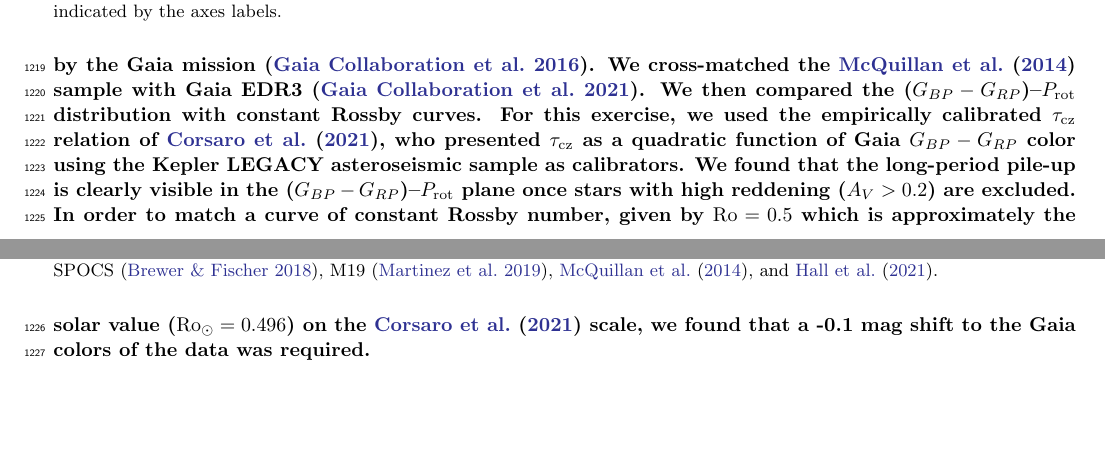
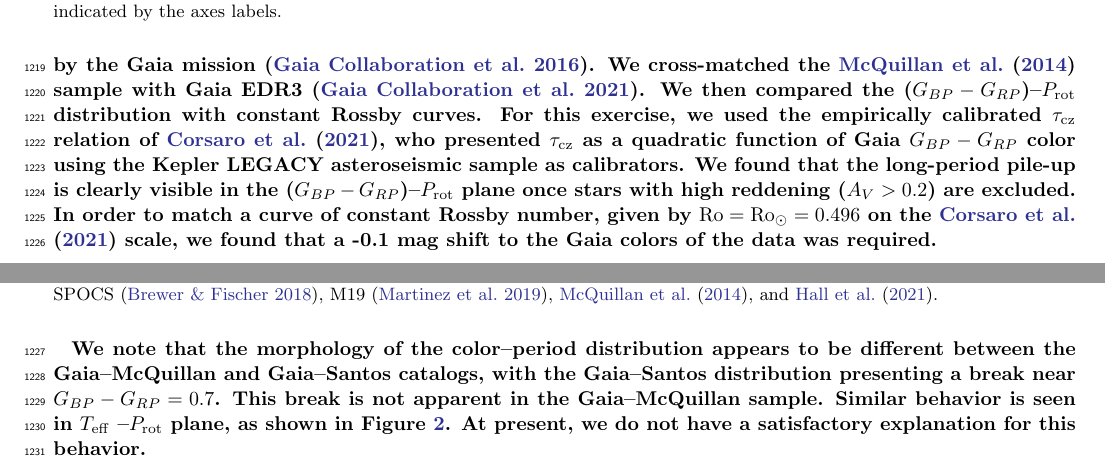
Before and after one commit to trevordavid/rossby-ridge, a LaTeX paper (src/ms.tex): two parts of pages 25 and 26 of 33, joined at a grey line, cut so that both start at the same text, the shorter picture padded with empty space. Compiled offline with pdfLaTeX.

Commit message:
paper edits

```diff
--- a/src/ms.tex
+++ b/src/ms.tex
@@ -656,7 +656,9 @@ In Figure~\ref{fig:teffscales} we compare temperatures between the \edit1{LAMOST
 
 
 \section{The Gaia Color–Period Plane}\label{app:gaia}
-\edit1{Given that the long-period pile-up was previously obscured by imprecise \teff measurements, we explored whether the feature could be recovered using the high precision photometric colors provided by the Gaia mission \citep{Gaia2016}. We cross-matched the \citet{McQuillan2014} sample with Gaia EDR3 \citep{GaiaEDR3}. We then compared the ($G_{BP}-G_{RP}$)–\prot distribution with constant Rossby curves. For this exercise, we used the empirically calibrated \taucz relation of \citet{Corsaro2021}, who presented \taucz as a quadratic function of Gaia $G_{BP}-G_{RP}$ color using the Kepler LEGACY asteroseismic sample as calibrators. We found that the long-period pile-up is clearly visible in the ($G_{BP}-G_{RP}$)–\prot plane once stars with high reddening ($A_V>0.2$) are excluded. In order to match a curve of constant Rossby number, given by $\mathrm{Ro}=0.5$ which is approximately the solar value ($\mathrm{Ro_\odot}=0.496$) on the \citet{Corsaro2021} scale, we found that a -0.1 mag shift to the Gaia colors of the data was required.}
+\edit1{Given that the long-period pile-up was previously obscured by imprecise \teff measurements, we explored whether the feature could be recovered using the high precision photometric colors provided by the Gaia mission \citep{Gaia2016}. We cross-matched the \citet{McQuillan2014} sample with Gaia EDR3 \citep{GaiaEDR3}. We then compared the ($G_{BP}-G_{RP}$)–\prot distribution with constant Rossby curves. For this exercise, we used the empirically calibrated \taucz relation of \citet{Corsaro2021}, who presented \taucz as a quadratic function of Gaia $G_{BP}-G_{RP}$ color using the Kepler LEGACY asteroseismic sample as calibrators. We found that the long-period pile-up is clearly visible in the ($G_{BP}-G_{RP}$)–\prot plane once stars with high reddening ($A_V>0.2$) are excluded. In order to match a curve of constant Rossby number, given by $\mathrm{Ro}=\mathrm{Ro_\odot}=0.496$ on the \citet{Corsaro2021} scale, we found that a -0.1 mag shift to the Gaia colors of the data was required.}
+
+\edit1{We note that the morphology of the color–period distribution appears to be different between the Gaia–McQuillan and Gaia–Santos catalogs, with the Gaia–Santos distribution presenting a break near $G_{BP}-G_{RP}= 0.7$. This break is not apparent in the Gaia–McQuillan sample. Similar behavior is seen in \teff–\prot plane, as shown in Figure~\ref{fig:xmatch}. At present, we do not have a satisfactory explanation for this behavior.}
 
 
 \begin{figure}
```
Also changed, not shown: src/ms.tex (2 more changed lines).
